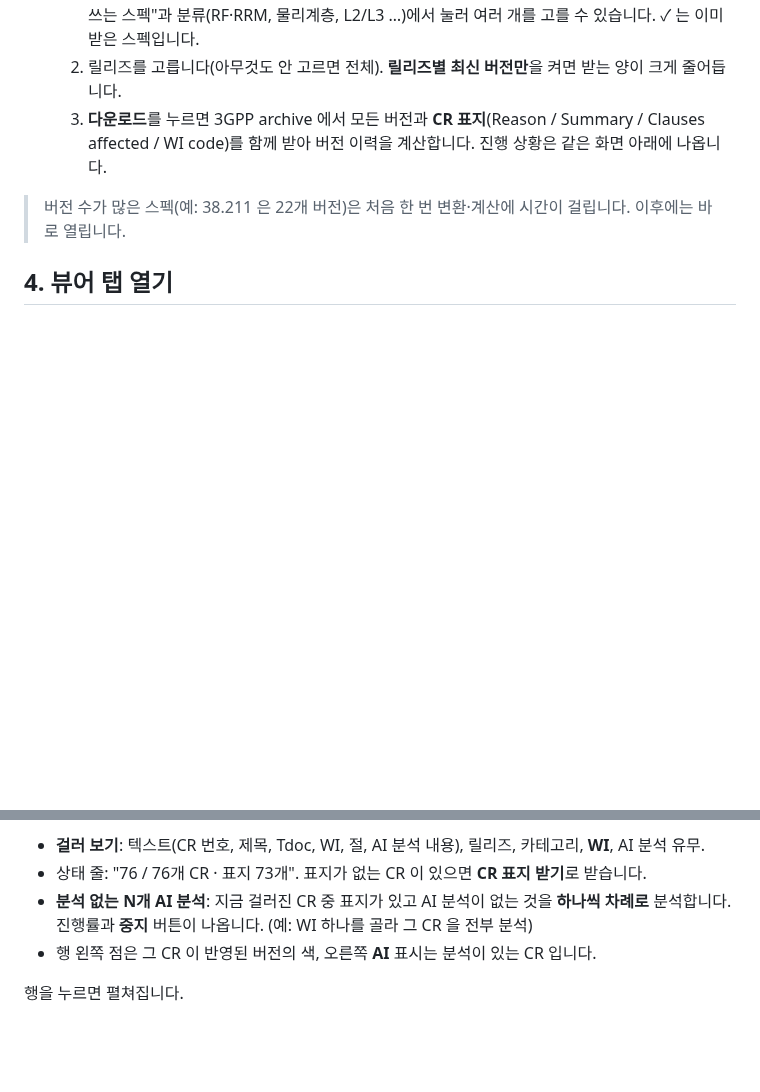
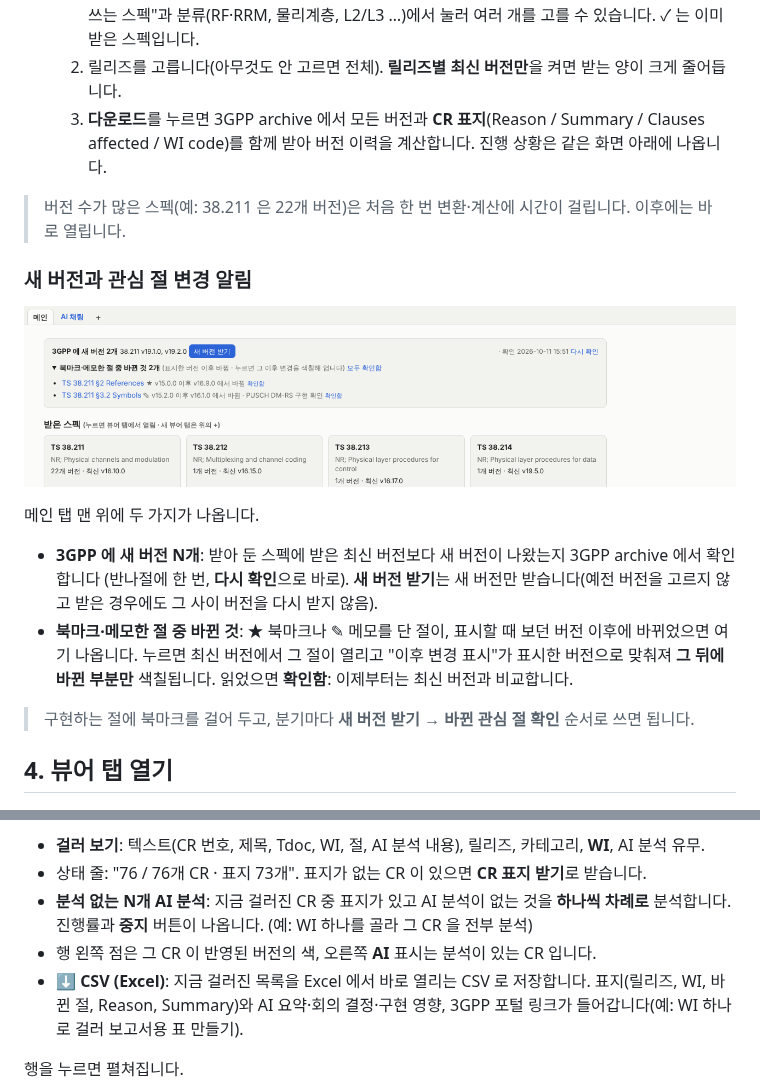
Before and after one commit to nitro527/spec-viewer, a Markdown page: docs/GUIDE.md, 2 parts joined by grey strips. GitHub-like rendering; pictures changed too: docs/guide/28-keepup.png (added); blank space fills up the shorter version.

```diff
--- a/docs/GUIDE.md
+++ b/docs/GUIDE.md
@@ -60,6 +60,21 @@
      함께 받아 버전 이력을 계산합니다. 진행 상황은 같은 화면 아래에 나옵니다.
 
 > 버전 수가 많은 스펙(예: 38.211 은 22개 버전)은 처음 한 번 변환·계산에 시간이 걸립니다. 이후에는 바로 열립니다.
+
+### 새 버전과 관심 절 변경 알림
+
+![새 버전·관심 절](guide/28-keepup.png)
+
+메인 탭 맨 위에 두 가지가 나옵니다.
+
+- **3GPP 에 새 버전 N개**: 받아 둔 스펙에 받은 최신 버전보다 새 버전이 나왔는지 3GPP archive 에서 확인합니다
+  (반나절에 한 번, **다시 확인**으로 바로). **새 버전 받기**는 새 버전만 받습니다(예전 버전을 고르지 않고 받은 경우에도
+  그 사이 버전을 다시 받지 않음).
+- **북마크·메모한 절 중 바뀐 것**: ★ 북마크나 ✎ 메모를 단 절이, 표시할 때 보던 버전 이후에 바뀌었으면 여기 나옵니다.
+  누르면 최신 버전에서 그 절이 열리고 "이후 변경 표시"가 표시한 버전으로 맞춰져 **그 뒤에 바뀐 부분만** 색칠됩니다.
+  읽었으면 **확인함**: 이제부터는 최신 버전과 비교합니다.
+
+> 구현하는 절에 북마크를 걸어 두고, 분기마다 **새 버전 받기 → 바뀐 관심 절 확인** 순서로 쓰면 됩니다.
 
 ## 4. 뷰어 탭 열기
 
@@ -212,6 +227,8 @@
 - **분석 없는 N개 AI 분석**: 지금 걸러진 CR 중 표지가 있고 AI 분석이 없는 것을 **하나씩 차례로** 분석합니다.
   진행률과 **중지** 버튼이 나옵니다. (예: WI 하나를 골라 그 CR 을 전부 분석)
 - 행 왼쪽 점은 그 CR 이 반영된 버전의 색, 오른쪽 **AI** 표시는 분석이 있는 CR 입니다.
+- **⬇ CSV (Excel)**: 지금 걸러진 목록을 Excel 에서 바로 열리는 CSV 로 저장합니다. 표지(릴리즈, WI, 바뀐 절, Reason,
+  Summary)와 AI 요약·회의 결정·구현 영향, 3GPP 포털 링크가 들어갑니다(예: WI 하나로 걸러 보고서용 표 만들기).
 
 행을 누르면 펼쳐집니다.
 
```
Also changed, not shown: README.md (+3 -0 lines), 12 other files.
